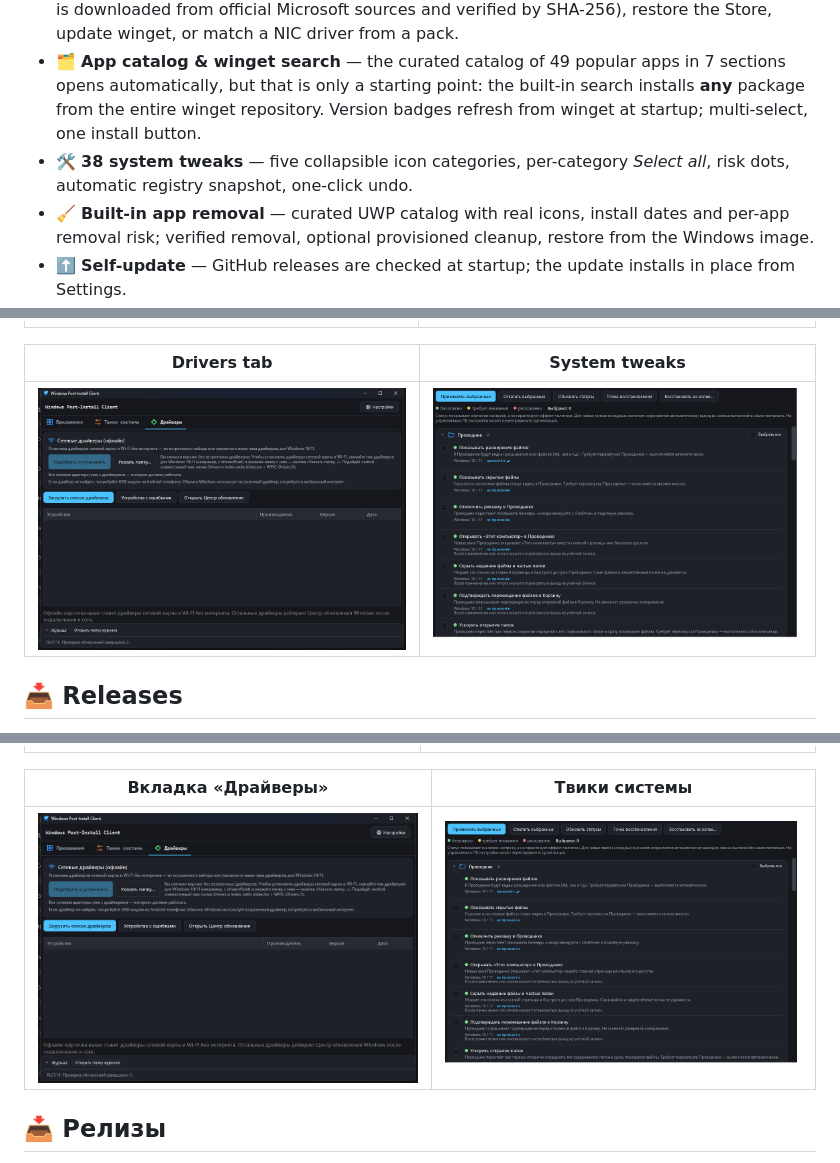
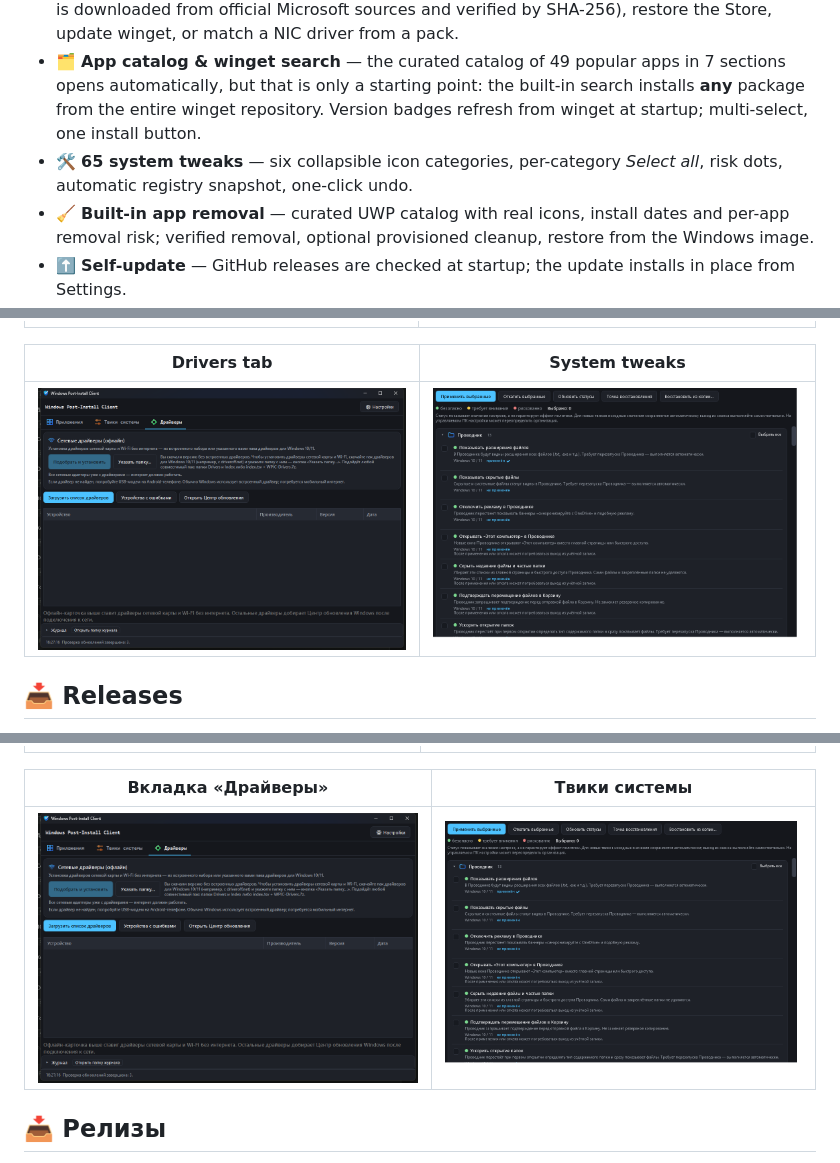
Before and after one commit to denvisss/WPIC, a Markdown page: README.md, 3 parts joined by grey strips. Drawn GitHub-style; pictures changed too: docs/images/tweaks-ru-top.png.

```diff
--- a/README.md
+++ b/README.md
@@ -26,7 +26,7 @@ WPIC prepares a freshly installed Windows 10/11 (x64) for real use: it brings th
 - 🖧 **Offline drivers** — detects NIC/Wi-Fi adapters without a driver, matches hardware IDs against a curated pack, installs the newest matching version via `pnputil`; third-party drivers can be **exported** to a folder (optionally packed into a single 7z) and **restored** after reinstalling Windows.
 - 🧭 **Environment panel** — a bar above the tabs shows the state of winget, Microsoft Store and the NIC driver, each with its own button: install winget with or without the Store (payload is downloaded from official Microsoft sources and verified by SHA-256), restore the Store, update winget, or match a NIC driver from a pack.
 - 🗂 **App catalog & winget search** — the curated catalog of 49 popular apps in 7 sections opens automatically, but that is only a starting point: the built-in search installs **any** package from the entire winget repository. Version badges refresh from winget at startup; multi-select, one install button.
-- 🛠 **38 system tweaks** — five collapsible icon categories, per-category *Select all*, risk dots, automatic registry snapshot, one-click undo.
+- 🛠 **65 system tweaks** — six collapsible icon categories, per-category *Select all*, risk dots, automatic registry snapshot, one-click undo.
 - 🧹 **Built-in app removal** — curated UWP catalog with real icons, install dates and per-app removal risk; verified removal, optional provisioned cleanup, restore from the Windows image.
 - ⬆️ **Self-update** — GitHub releases are checked at startup; the update installs in place from Settings.
 - 🌐 **Bilingual UI** (EN/RU), dark/light themes, full activity log on screen and on disk.
```
Also changed, not shown: other parts of README.md (+1 -1 lines), 5 other files.
